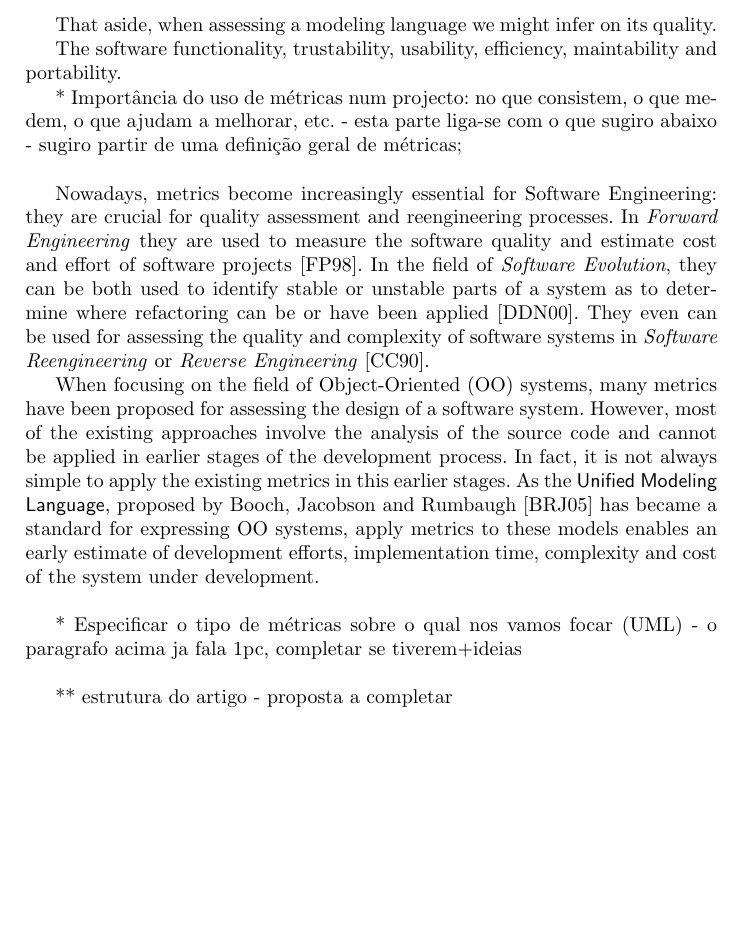
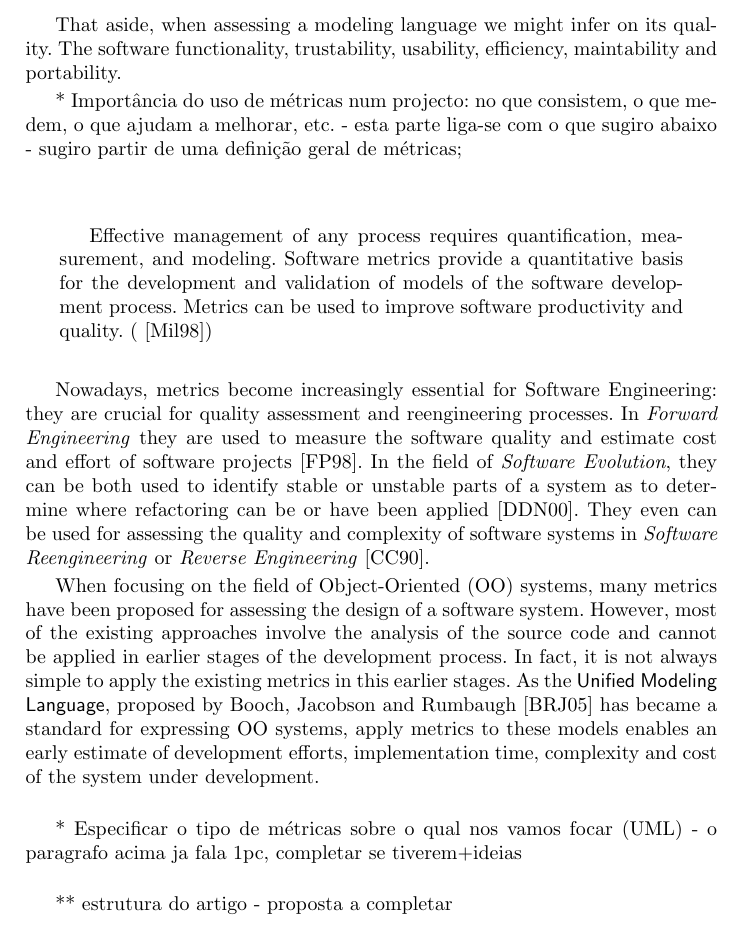
Before and after one commit to ulisses/amlmt-paper, a LaTeX thesis (modLangCorta11.tex, which reads sections/intro.tex): part of page 2 of 13, cut so that both start at the same text, the shorter picture padded with empty space. Compiled offline with pdfLaTeX.

Commit message:
Quotation bib references corrected, Minor structural changes from prh, Added semantic context

```diff
--- a/sections/intro.tex
+++ b/sections/intro.tex
@@ -16,8 +16,7 @@ They help us to visualize a system as it is or as we need it to be. Models allow
 
 %\par Unified Modeling Language as a standard language to analyze, design and document software intensive solutions
 
-\par That aside, when assessing a modeling language we might infer on its quality.
-\par The software functionality, trustability, usability, efficiency, maintability and portability.
+\par That aside, when assessing a modeling language we might infer on its quality. The software functionality, trustability, usability, efficiency, maintability and portability.
 
 %    * Falar da importância das linguagens de modelação como especificação formal de um projecto e também para ter uma visão global do projecto.
 
@@ -25,6 +24,9 @@ They help us to visualize a system as it is or as we need it to be. Models allow
 
     * Importância do uso de métricas num projecto: no que consistem, o que medem, o que ajudam a melhorar, etc. - esta parte liga-se com o que sugiro abaixo - sugiro partir de uma definição geral de métricas;\\
 
+\begin{quotation}
+Effective management of any process requires quantification, measurement, and modeling. Software metrics provide a quantitative basis for the development and validation of models of the software development process. Metrics can be used to improve software productivity and quality.~(\cite{g1:Millis:1998})
+\end{quotation}
 
 Nowadays, metrics become increasingly essential for Software Engineering: they are crucial for quality assessment and reengineering processes.
 In \emph{Forward Engineering} they are used to measure the software quality and estimate cost and effort of software projects\cite{Fenton}.
```
Also changed, not shown: sections/massess.tex (+8 -6 lines), modLangCorta11.pdf.
